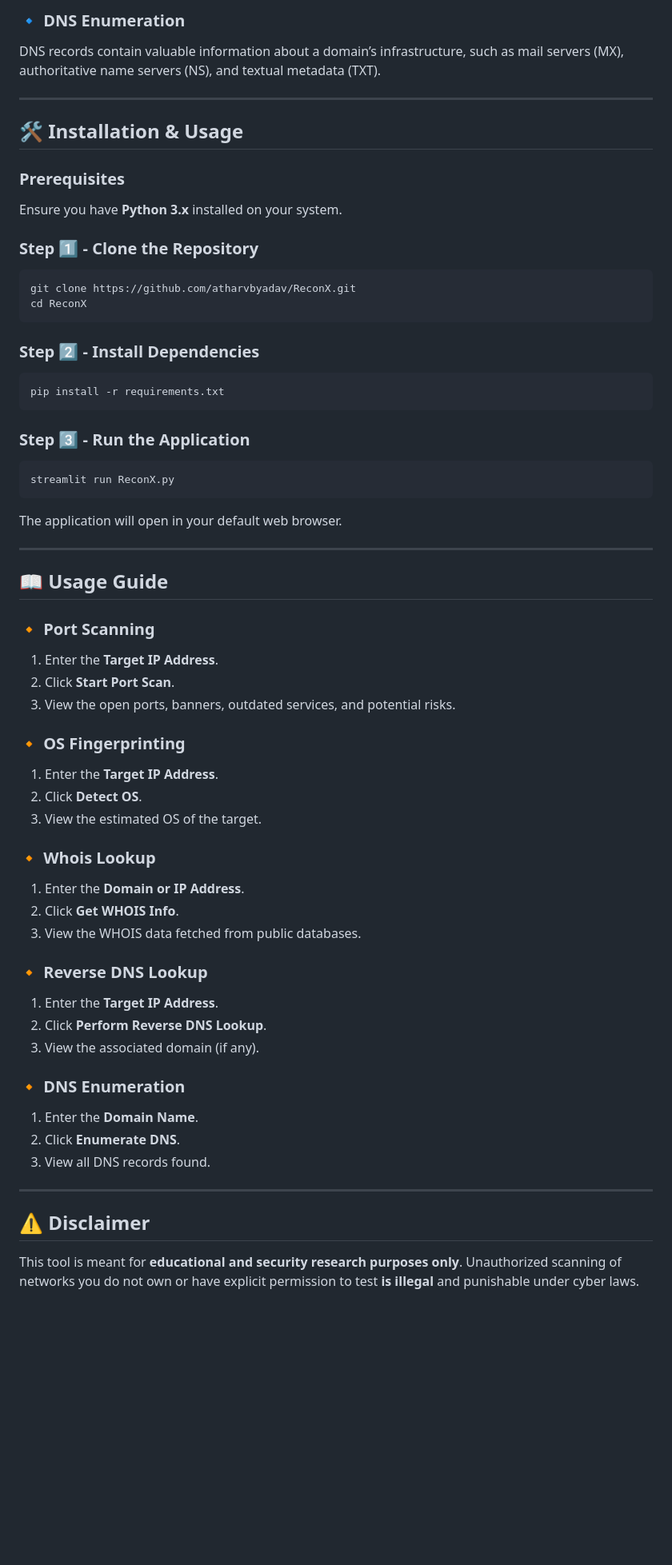
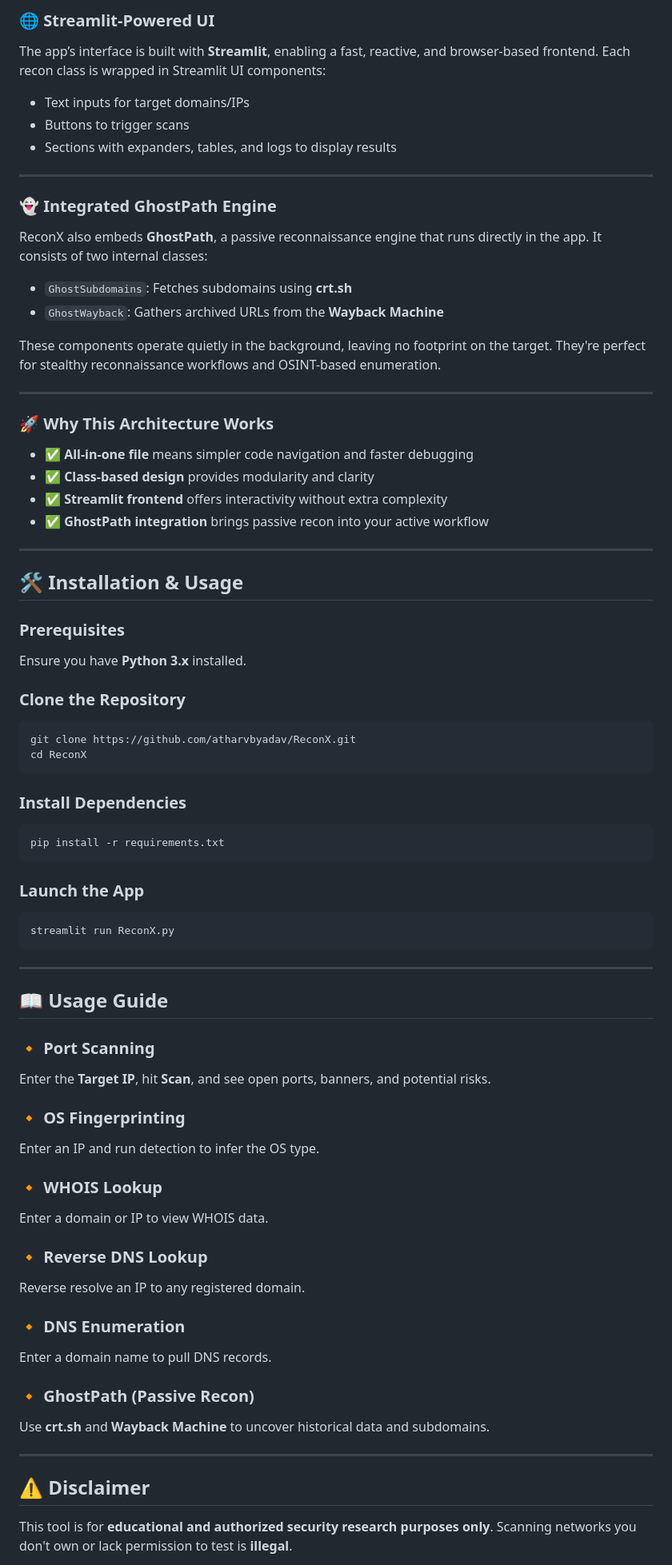
Before and after one commit to atharvbyadav/ReconX, a Markdown page: README.md, the part around the change printed below. Shown: that part at 80% size. GitHub-like rendering; blank space fills up the shorter version.

`````diff
--- a/README.md
+++ b/README.md
@@ -71,64 +63,86 @@ Maps an IP address back to a domain name. If a reverse DNS record exists, it pro
 
-### 🔹 DNS Enumeration
-DNS records contain valuable information about a domain’s infrastructure, such as mail servers (MX), authoritative name servers (NS), and textual metadata (TXT).
+### 🌐 Streamlit-Powered UI
+
+The app’s interface is built with **Streamlit**, enabling a fast, reactive, and browser-based frontend. Each recon class is wrapped in Streamlit UI components:
+- Text inputs for target domains/IPs
+- Buttons to trigger scans
+- Sections with expanders, tables, and logs to display results
+
+---
+
+### 👻 Integrated GhostPath Engine
+
+ReconX also embeds **GhostPath**, a passive reconnaissance engine that runs directly in the app. It consists of two internal classes:
+- `GhostSubdomains`: Fetches subdomains using **crt.sh**
+- `GhostWayback`: Gathers archived URLs from the **Wayback Machine**
+
+These components operate quietly in the background, leaving no footprint on the target. They're perfect for stealthy reconnaissance workflows and OSINT-based enumeration.
+
+---
+
+### 🚀 Why This Architecture Works
+
+- ✅ **All-in-one file** means simpler code navigation and faster debugging
+- ✅ **Class-based design** provides modularity and clarity
+- ✅ **Streamlit frontend** offers interactivity without extra complexity
+- ✅ **GhostPath integration** brings passive recon into your active workflow
 
 ---
 
 ## 🛠️ Installation & Usage
 
 ### Prerequisites
-Ensure you have **Python 3.x** installed on your system.
+Ensure you have **Python 3.x** installed.
 
-### Step 1️⃣ - Clone the Repository
-```sh
+### Clone the Repository
+```bash
 git clone https://github.com/atharvbyadav/ReconX.git
 cd ReconX
-```
+````
 
-### Step 2️⃣ - Install Dependencies
-```sh
+### Install Dependencies
+
+```bash
 pip install -r requirements.txt
 ```
 
-### Step 3️⃣ - Run the Application
-```sh
+### Launch the App
+
+```bash
 streamlit run ReconX.py
 ```
-
-The application will open in your default web browser.
 
 ---
 
 ## 📖 Usage Guide
 
-### 🔸 **Port Scanning**
-1. Enter the **Target IP Address**.
-2. Click **Start Port Scan**.
-3. View the open ports, banners, outdated services, and potential risks.
+### 🔸 Port Scanning
 
-### 🔸 **OS Fingerprinting**
-1. Enter the **Target IP Address**.
-2. Click **Detect OS**.
-3. View the estimated OS of the target.
+Enter the **Target IP**, hit **Scan**, and see open ports, banners, and potential risks.
 
-### 🔸 **Whois Lookup**
-1. Enter the **Domain or IP Address**.
-2. Click **Get WHOIS Info**.
-3. View the WHOIS data fetched from public databases.
+### 🔸 OS Fingerprinting
 
-### 🔸 **Reverse DNS Lookup**
-1. Enter the **Target IP Address**.
-2. Click **Perform Reverse DNS Lookup**.
-3. View the associated domain (if any).
+Enter an IP and run detection to infer the OS type.
 
-### 🔸 **DNS Enumeration**
-1. Enter the **Domain Name**.
-2. Click **Enumerate DNS**.
-3. View all DNS records found.
+### 🔸 WHOIS Lookup
+
+Enter a domain or IP to view WHOIS data.
+
+### 🔸 Reverse DNS Lookup
+
+Reverse resolve an IP to any registered domain.
+
+### 🔸 DNS Enumeration
+
+Enter a domain name to pull DNS records.
+
+### 🔸 GhostPath (Passive Recon)
+
+Use **crt.sh** and **Wayback Machine** to uncover historical data and subdomains.
 
 ---
 
 ## ⚠️ Disclaimer
 
-This tool is meant for **educational and security research purposes only**. Unauthorized scanning of networks you do not own or have explicit permission to test **is illegal** and punishable under cyber laws.
+This tool is for **educational and authorized security research purposes only**. Scanning networks you don't own or lack permission to test is **illegal**.
 
`````
Also changed, not shown: other parts of README.md (+50 -57 lines).
